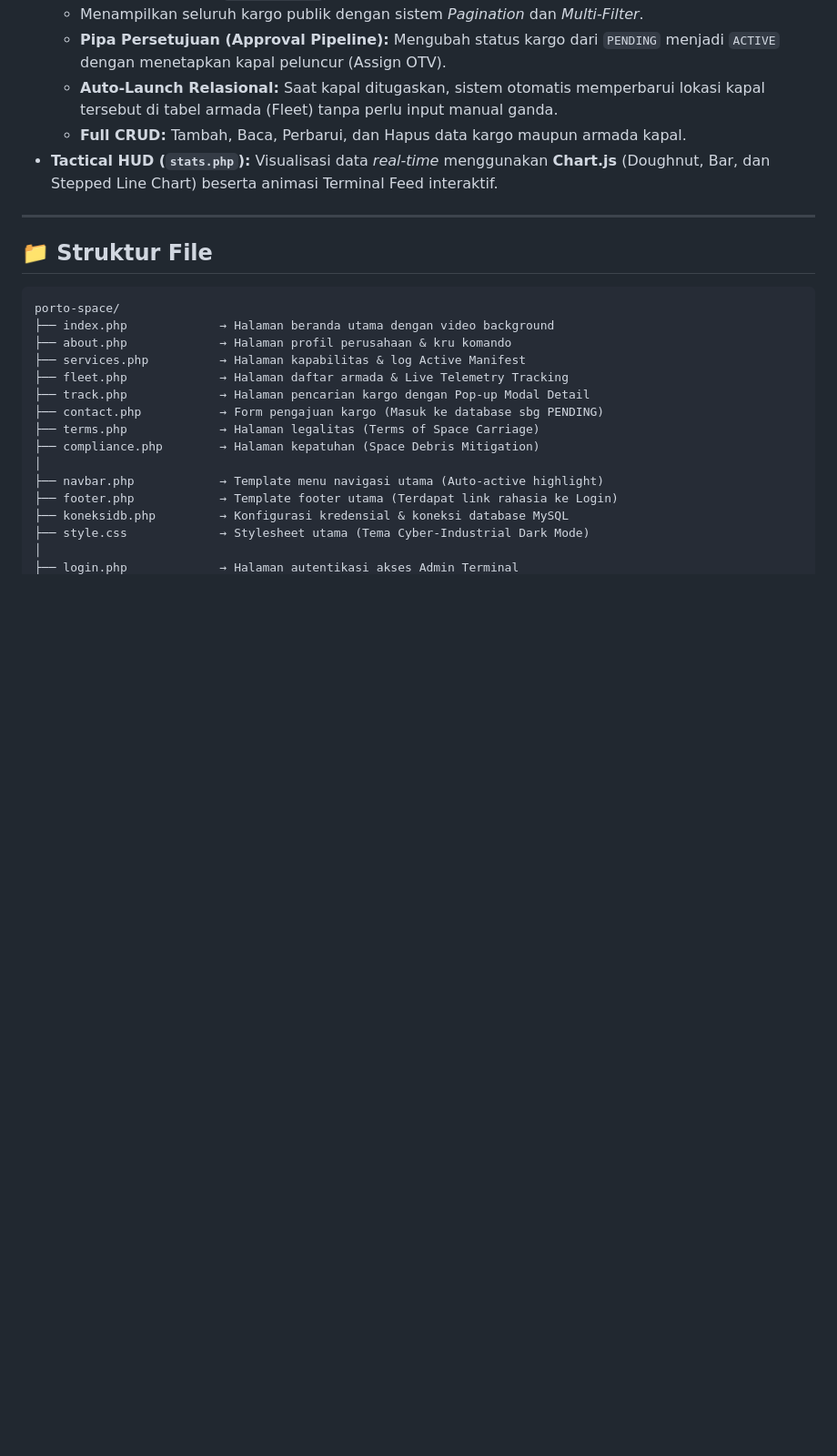
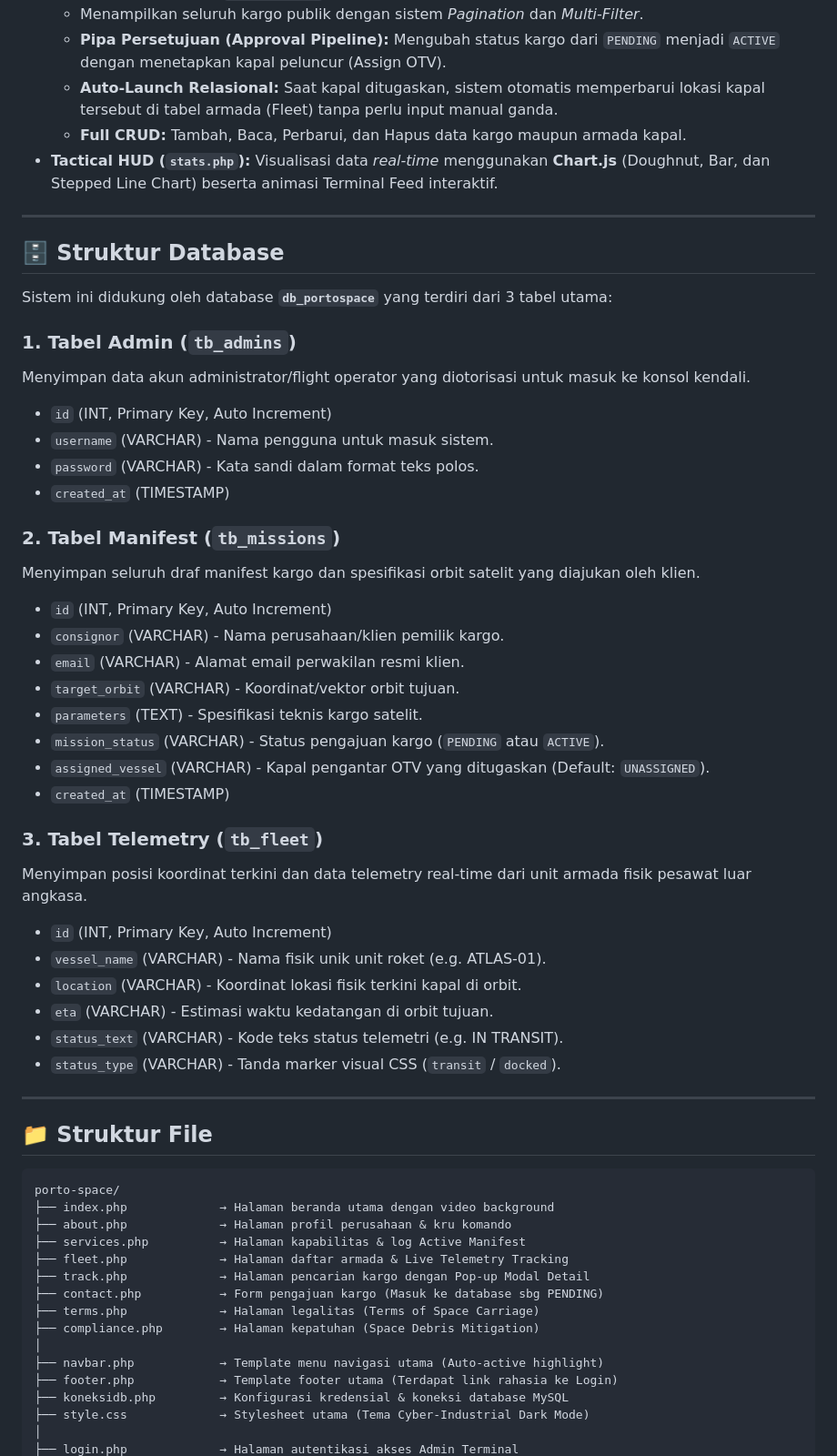
Before and after one commit to mattlaurentt/porto-space, a Markdown page: README.md, the part around one of its changes. Shown at 91% size. Drawn GitHub-style; blank space fills up the shorter version.

```diff
--- a/README.md
+++ b/README.md
@@ -30,6 +46,39 @@ Porto Space adalah platform logistik luar angkasa dinamis berbasis **PHP Procedu
     *   **Auto-Launch Relasional:** Saat kapal ditugaskan, sistem otomatis memperbarui lokasi kapal tersebut di tabel armada (Fleet) tanpa perlu input manual ganda.
     *   **Full CRUD:** Tambah, Baca, Perbarui, dan Hapus data kargo maupun armada kapal.
 *   **Tactical HUD (`stats.php`):** Visualisasi data *real-time* menggunakan **Chart.js** (Doughnut, Bar, dan Stepped Line Chart) beserta animasi Terminal Feed interaktif.
+
+---
+
+## 🗄️ Struktur Database
+
+Sistem ini didukung oleh database **`db_portospace`** yang terdiri dari 3 tabel utama:
+
+### 1. Tabel Admin (`tb_admins`)
+Menyimpan data akun administrator/flight operator yang diotorisasi untuk masuk ke konsol kendali.
+*   `id` (INT, Primary Key, Auto Increment)
+*   `username` (VARCHAR) - Nama pengguna untuk masuk sistem.
+*   `password` (VARCHAR) - Kata sandi dalam format teks polos.
+*   `created_at` (TIMESTAMP)
+
+### 2. Tabel Manifest (`tb_missions`)
+Menyimpan seluruh draf manifest kargo dan spesifikasi orbit satelit yang diajukan oleh klien.
+*   `id` (INT, Primary Key, Auto Increment)
+*   `consignor` (VARCHAR) - Nama perusahaan/klien pemilik kargo.
+*   `email` (VARCHAR) - Alamat email perwakilan resmi klien.
+*   `target_orbit` (VARCHAR) - Koordinat/vektor orbit tujuan.
+*   `parameters` (TEXT) - Spesifikasi teknis kargo satelit.
+*   `mission_status` (VARCHAR) - Status pengajuan kargo (`PENDING` atau `ACTIVE`).
+*   `assigned_vessel` (VARCHAR) - Kapal pengantar OTV yang ditugaskan (Default: `UNASSIGNED`).
+*   `created_at` (TIMESTAMP)
+
+### 3. Tabel Telemetry (`tb_fleet`)
+Menyimpan posisi koordinat terkini dan data telemetry real-time dari unit armada fisik pesawat luar angkasa.
+*   `id` (INT, Primary Key, Auto Increment)
+*   `vessel_name` (VARCHAR) - Nama fisik unik unit roket (e.g. ATLAS-01).
+*   `location` (VARCHAR) - Koordinat lokasi fisik terkini kapal di orbit.
+*   `eta` (VARCHAR) - Estimasi waktu kedatangan di orbit tujuan.
+*   `status_text` (VARCHAR) - Kode teks status telemetri (e.g. IN TRANSIT).
+*   `status_type` (VARCHAR) - Tanda marker visual CSS (`transit` / `docked`).
 
 ---
 
```
Also changed, not shown: other parts of README.md (+18 -4 lines).
